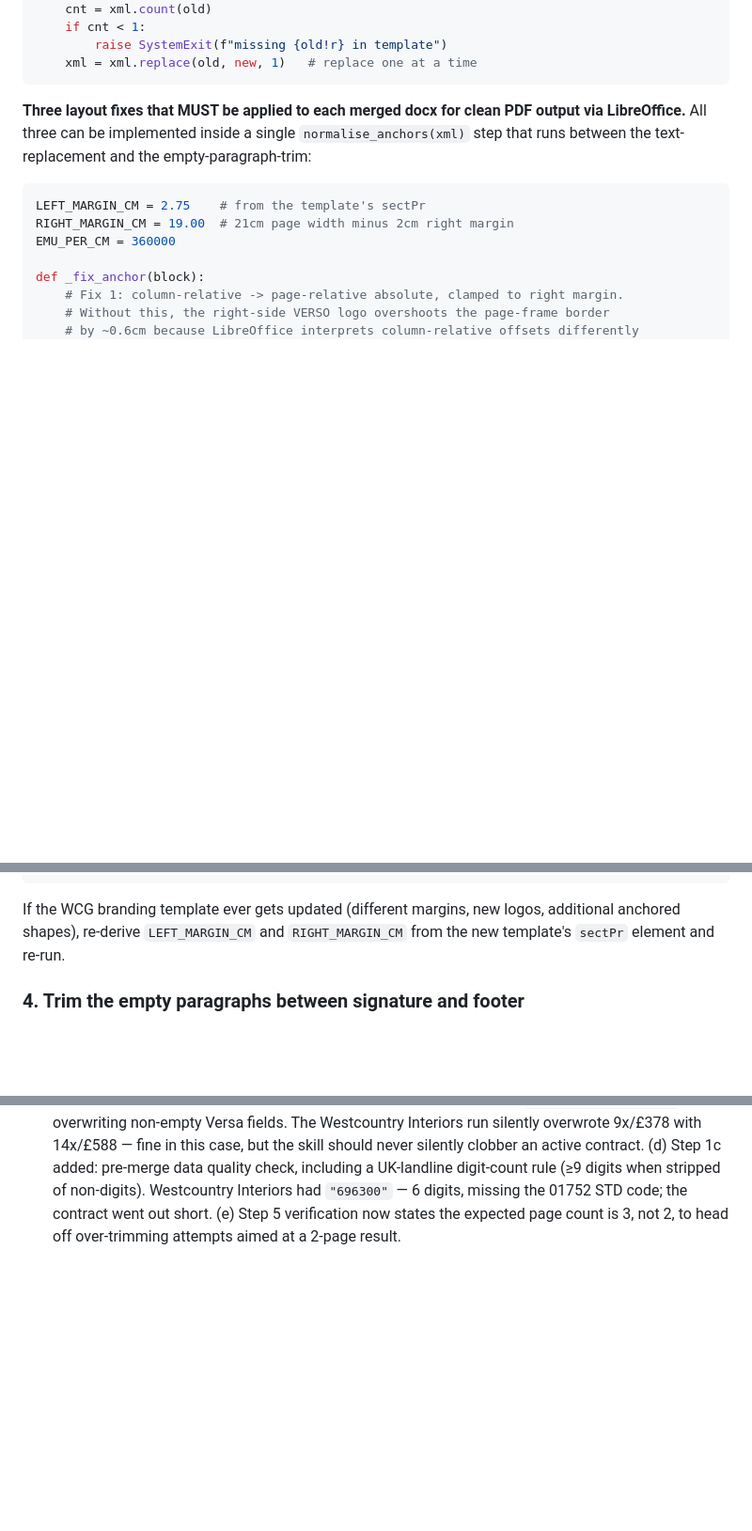
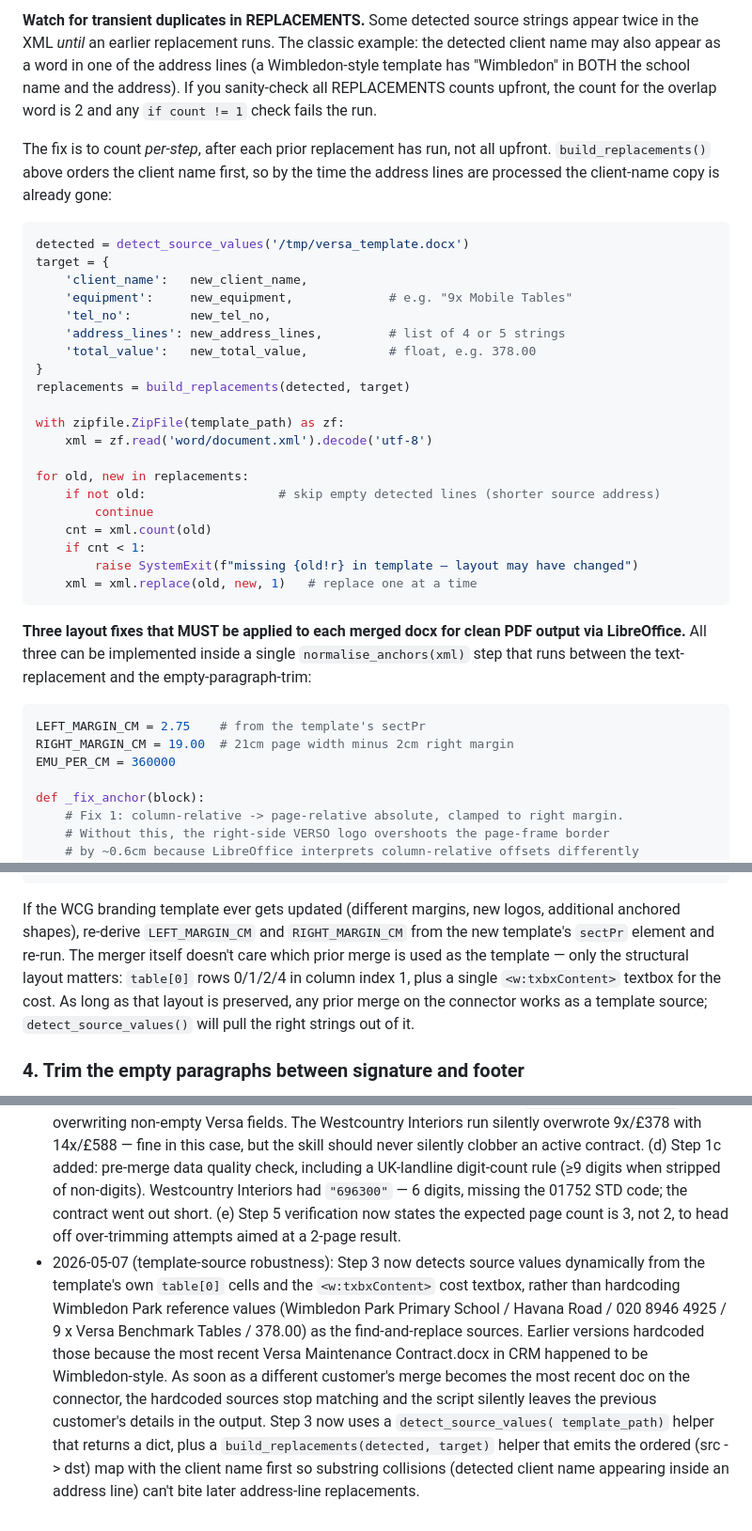
Before and after one commit to dale-ctrl/prospect-mcp, a Markdown page: skills/versa-maintenance-contracts-bulk/SKILL.md, 3 parts joined by grey strips. Shown at 94% size. GitHub-like rendering; blank space fills up the shorter version.

Commit message:
fix: detect Versa template source values dynamically

````diff
--- a/skills/versa-maintenance-contracts-bulk/SKILL.md
+++ b/skills/versa-maintenance-contracts-bulk/SKILL.md
@@ -321,6 +373,36 @@ for old, new in REPLACEMENTS:
+**Watch for transient duplicates in REPLACEMENTS.** Some detected
+source strings appear twice in the XML *until* an earlier replacement
+runs. The classic example: the detected client name may also appear
+as a word in one of the address lines (a Wimbledon-style template has
+"Wimbledon" in BOTH the school name and the address). If you
+sanity-check all REPLACEMENTS counts upfront, the count for the
+overlap word is 2 and any `if count != 1` check fails the run.
+
+The fix is to count *per-step*, after each prior replacement has run,
+not all upfront. `build_replacements()` above orders the client name
+first, so by the time the address lines are processed the client-name
+copy is already gone:
+
+```python
+detected = detect_source_values('/tmp/versa_template.docx')
+target = {
+    'client_name':   new_client_name,
+    'equipment':     new_equipment,             # e.g. "9x Mobile Tables"
+    'tel_no':        new_tel_no,
+    'address_lines': new_address_lines,         # list of 4 or 5 strings
+    'total_value':   new_total_value,           # float, e.g. 378.00
+}
+replacements = build_replacements(detected, target)
+
+with zipfile.ZipFile(template_path) as zf:
+    xml = zf.read('word/document.xml').decode('utf-8')
+
+for old, new in replacements:
+    if not old:                  # skip empty detected lines (shorter source address)
+        continue
     cnt = xml.count(old)
     if cnt < 1:
-        raise SystemExit(f"missing {old!r} in template")
+        raise SystemExit(f"missing {old!r} in template — layout may have changed")
     xml = xml.replace(old, new, 1)   # replace one at a time
 ```
 
@@ -390,6 +472,12 @@ def normalise_anchors(xml):
 If the WCG branding template ever gets updated (different margins, new
 logos, additional anchored shapes), re-derive `LEFT_MARGIN_CM` and
 `RIGHT_MARGIN_CM` from the new template's `sectPr` element and re-run.
+The merger itself doesn't care which prior merge is used as the
+template — only the structural layout matters: `table[0]` rows
+0/1/2/4 in column index 1, plus a single `<w:txbxContent>` textbox
+for the cost. As long as that layout is preserved, any prior merge
+on the connector works as a template source; `detect_source_values()`
+will pull the right strings out of it.
 
 ### 4. Trim the empty paragraphs between signature and footer
 
@@ -655,3 +743,19 @@ callers cannot directly email customers. Workflow is always:
   contract went out short.
   (e) Step 5 verification now states the expected page count is 3, not 2,
   to head off over-trimming attempts aimed at a 2-page result.
+- 2026-05-07 (template-source robustness): Step 3 now detects source
+  values dynamically from the template's own `table[0]` cells and the
+  `<w:txbxContent>` cost textbox, rather than hardcoding Wimbledon Park
+  reference values (Wimbledon Park Primary School / Havana Road / 020
+  8946 4925 / 9 x Versa Benchmark Tables / 378.00) as the
+  find-and-replace sources. Earlier versions hardcoded those because
+  the most recent Versa Maintenance Contract.docx in CRM happened to
+  be Wimbledon-style. As soon as a different customer's merge becomes
+  the most recent doc on the connector, the hardcoded sources stop
+  matching and the script silently leaves the previous customer's
+  details in the output. Step 3 now uses a `detect_source_values(
+  template_path)` helper that returns a dict, plus a
+  `build_replacements(detected, target)` helper that emits the ordered
+  (src -> dst) map with the client name first so substring collisions
+  (detected client name appearing inside an address line) can't bite
+  later address-line replacements.
````
Also changed, not shown: other parts of skills/versa-maintenance-contracts-bulk/SKILL.md (+83 -31 lines).
